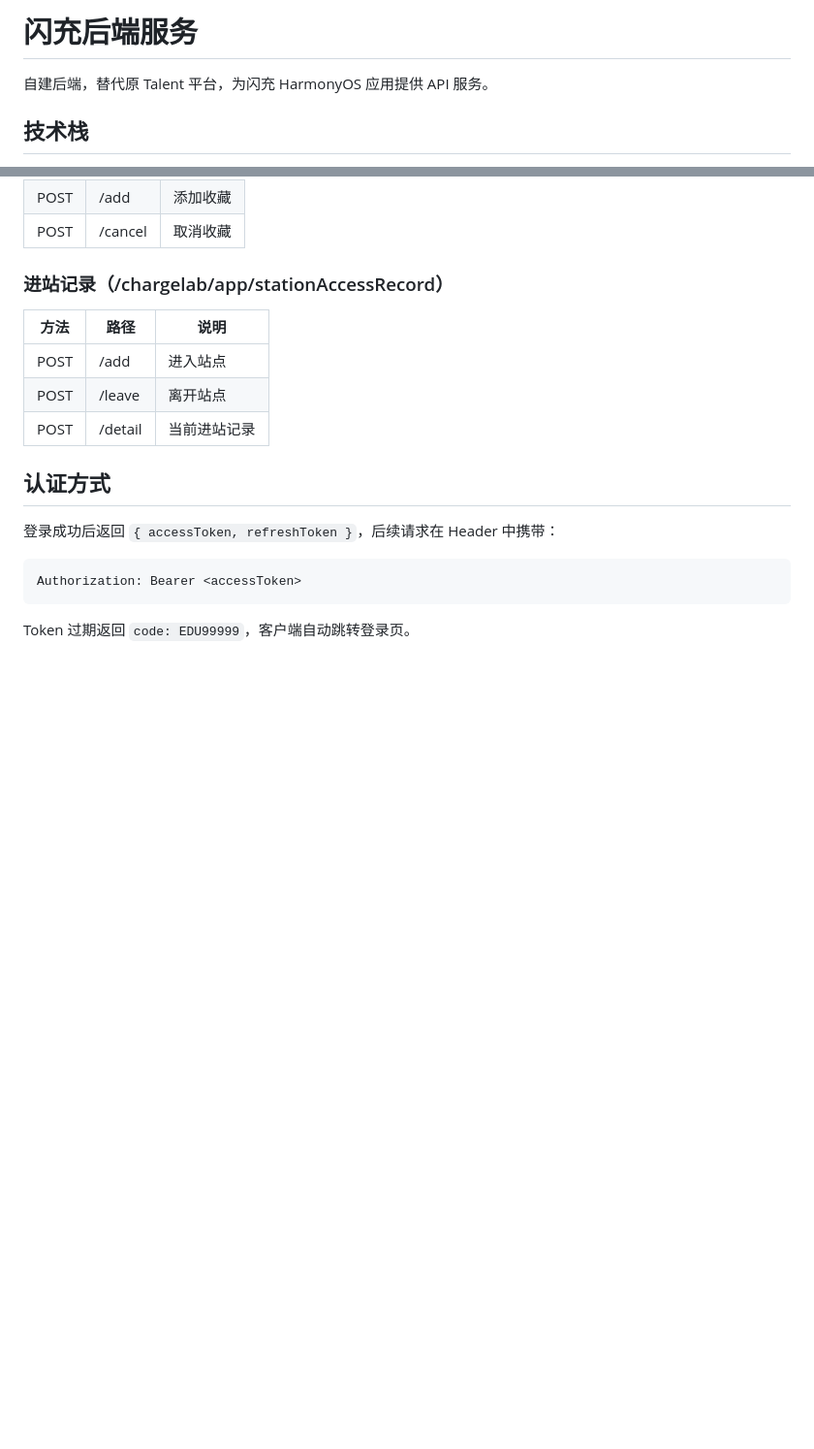
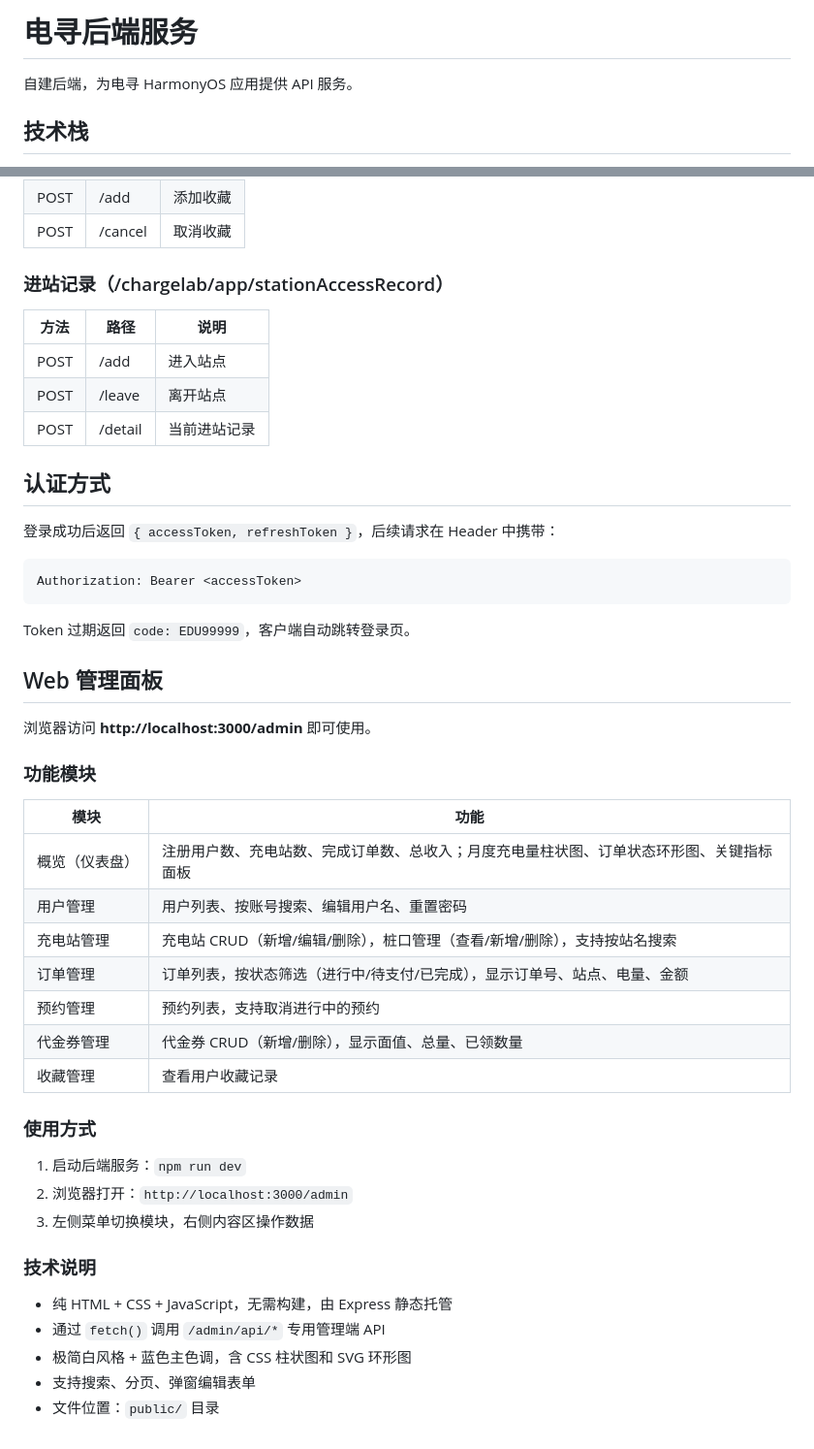
Before and after one commit to limaotong233/charge-pilot, a Markdown page: flash-charging-server/README.md, 2 parts joined by grey strips. Shown at 97% size. Rendered like a GitHub page; blank space fills up the shorter version.

Commit message:
docs: 后端 README 新增 Web 管理面板使用说明
- 访问地址: http://localhost:3000/admin
- 7 个功能模块详细说明
- 使用方式和技术说明

Co-Authored-By: Claude Opus 4.8 <noreply@anthropic.com>

````diff
--- a/flash-charging-server/README.md
+++ b/flash-charging-server/README.md
@@ -1,6 +1,6 @@
-# 闪充后端服务
+# 电寻后端服务
 
-自建后端，替代原 Talent 平台，为闪充 HarmonyOS 应用提供 API 服务。
+自建后端，为电寻 HarmonyOS 应用提供 API 服务。
 
 ## 技术栈
 
@@ -126,3 +126,33 @@ Authorization: Bearer <accessToken>
 ```
 
 Token 过期返回 `code: EDU99999`，客户端自动跳转登录页。
+
+## Web 管理面板
+
+浏览器访问 **http://localhost:3000/admin** 即可使用。
+
+### 功能模块
+
+| 模块 | 功能 |
+|------|------|
+| 概览（仪表盘） | 注册用户数、充电站数、完成订单数、总收入；月度充电量柱状图、订单状态环形图、关键指标面板 |
+| 用户管理 | 用户列表、按账号搜索、编辑用户名、重置密码 |
+| 充电站管理 | 充电站 CRUD（新增/编辑/删除），桩口管理（查看/新增/删除），支持按站名搜索 |
+| 订单管理 | 订单列表，按状态筛选（进行中/待支付/已完成），显示订单号、站点、电量、金额 |
+| 预约管理 | 预约列表，支持取消进行中的预约 |
+| 代金券管理 | 代金券 CRUD（新增/删除），显示面值、总量、已领数量 |
+| 收藏管理 | 查看用户收藏记录 |
+
+### 使用方式
+
+1. 启动后端服务：`npm run dev`
+2. 浏览器打开：`http://localhost:3000/admin`
+3. 左侧菜单切换模块，右侧内容区操作数据
+
+### 技术说明
+
+- 纯 HTML + CSS + JavaScript，无需构建，由 Express 静态托管
+- 通过 `fetch()` 调用 `/admin/api/*` 专用管理端 API
+- 极简白风格 + 蓝色主色调，含 CSS 柱状图和 SVG 环形图
+- 支持搜索、分页、弹窗编辑表单
+- 文件位置：`public/` 目录
````
